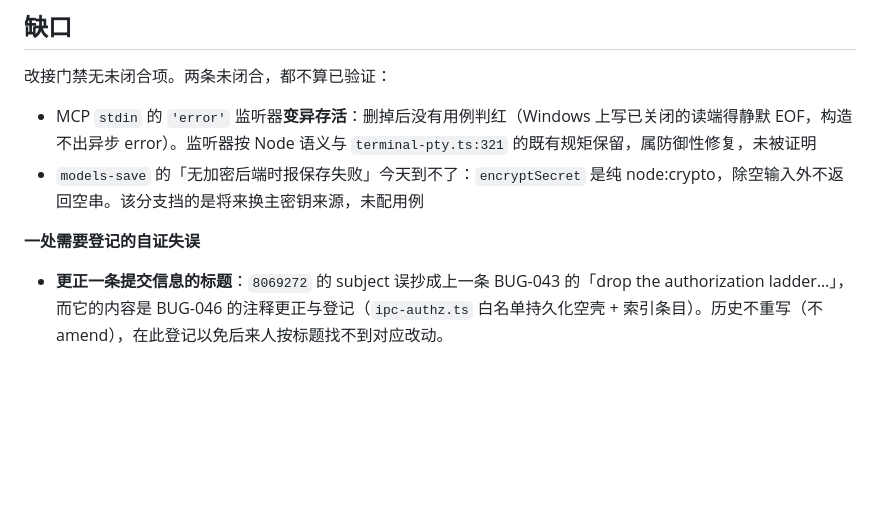
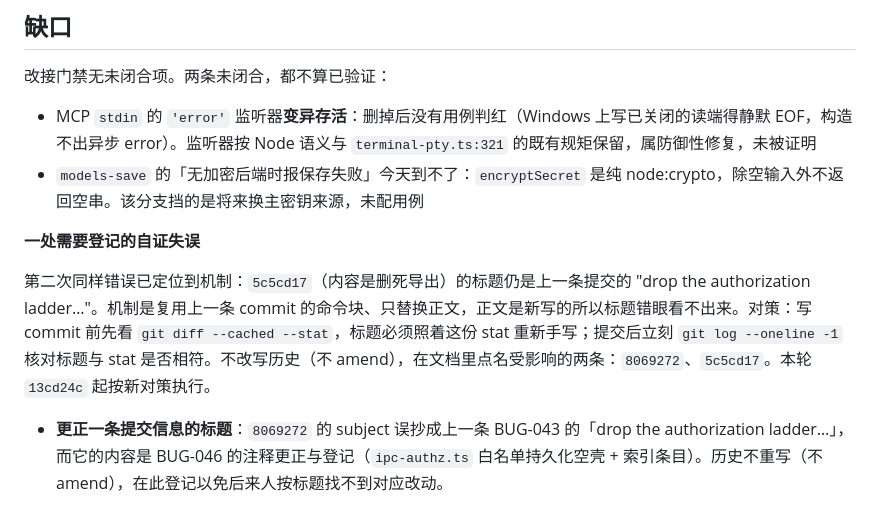
Before and after one commit to ra1nzzz/stepcode, a Markdown page: docs/00-项目/当前状态.md, the part around the change. Rendered like a GitHub page; blank space fills up the shorter version.

Commit message:
docs: 记下第二次把 commit 标题抄错，并写死对策：标题照 stat 重新手写、提交后立刻回读

```diff
--- a/docs/00-项目/当前状态.md
+++ b/docs/00-项目/当前状态.md
@@ -35,6 +35,8 @@ updated: 2026-10-02
 
 **一处需要登记的自证失误**
 
+第二次同样错误已定位到机制：`5c5cd17`（内容是删死导出）的标题仍是上一条提交的 "drop the authorization ladder…"。机制是复用上一条 commit 的命令块、只替换正文，正文是新写的所以标题错眼看不出来。对策：写 commit 前先看 `git diff --cached --stat`，标题必须照着这份 stat 重新手写；提交后立刻 `git log --oneline -1` 核对标题与 stat 是否相符。不改写历史（不 amend），在文档里点名受影响的两条：`8069272`、`5c5cd17`。本轮 `13cd24c` 起按新对策执行。
+
 - **更正一条提交信息的标题**：`8069272` 的 subject 误抄成上一条 BUG-043 的「drop the authorization ladder…」，而它的内容是 BUG-046 的注释更正与登记（`ipc-authz.ts` 白名单持久化空壳 + 索引条目）。历史不重写（不 amend），在此登记以免后来人按标题找不到对应改动。
 
 **本轮交接（2026-10-02 第十四轮收尾）**
```
